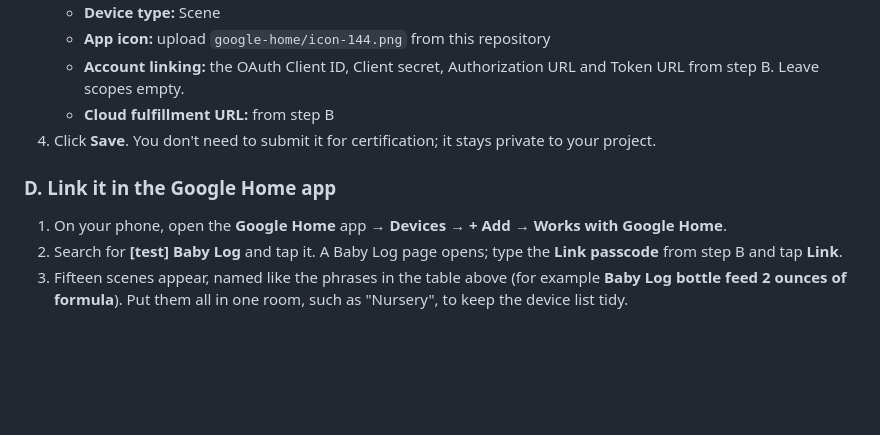
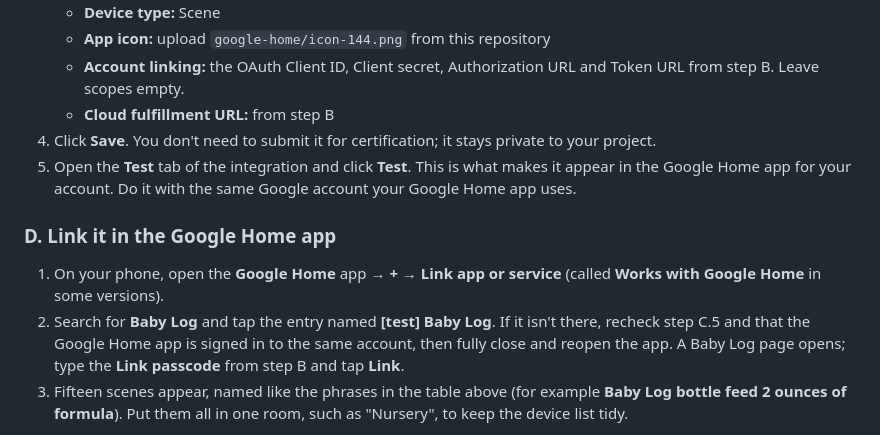
Before and after one commit to devingoodsell/BabyLog, a Markdown page: README.md, the part around the change. Drawn GitHub-style; blank space fills up the shorter version.

Commit message:
README: add the Developer Console Test step needed before linking
Co-Authored-By: Claude Opus 5.5 <noreply@anthropic.com>
Claude-Session: https://claude.ai/code/session_013szEpK7BeRxMS26hNxg1gR

```diff
--- a/README.md
+++ b/README.md
@@ -187,10 +187,11 @@ The script saves these settings in `~/.babylog-home.env` in Cloud Shell, so runn
    - **Account linking:** the OAuth Client ID, Client secret, Authorization URL and Token URL from step B. Leave scopes empty.
    - **Cloud fulfillment URL:** from step B
 4. Click **Save**. You don't need to submit it for certification; it stays private to your project.
+5. Open the **Test** tab of the integration and click **Test**. This is what makes it appear in the Google Home app for your account. Do it with the same Google account your Google Home app uses.
 
 ### D. Link it in the Google Home app
-1. On your phone, open the **Google Home** app → **Devices** → **+ Add** → **Works with Google Home**.
-2. Search for **[test] Baby Log** and tap it. A Baby Log page opens; type the **Link passcode** from step B and tap **Link**.
+1. On your phone, open the **Google Home** app → **+** → **Link app or service** (called **Works with Google Home** in some versions).
+2. Search for **Baby Log** and tap the entry named **[test] Baby Log**. If it isn't there, recheck step C.5 and that the Google Home app is signed in to the same account, then fully close and reopen the app. A Baby Log page opens; type the **Link passcode** from step B and tap **Link**.
 3. Fifteen scenes appear, named like the phrases in the table above (for example **Baby Log bottle feed 2 ounces of formula**). Put them all in one room, such as "Nursery", to keep the device list tidy.
 
 Only the person who owns the Google Cloud project does this. Everyone else in the home uses it through the routines below.
```
